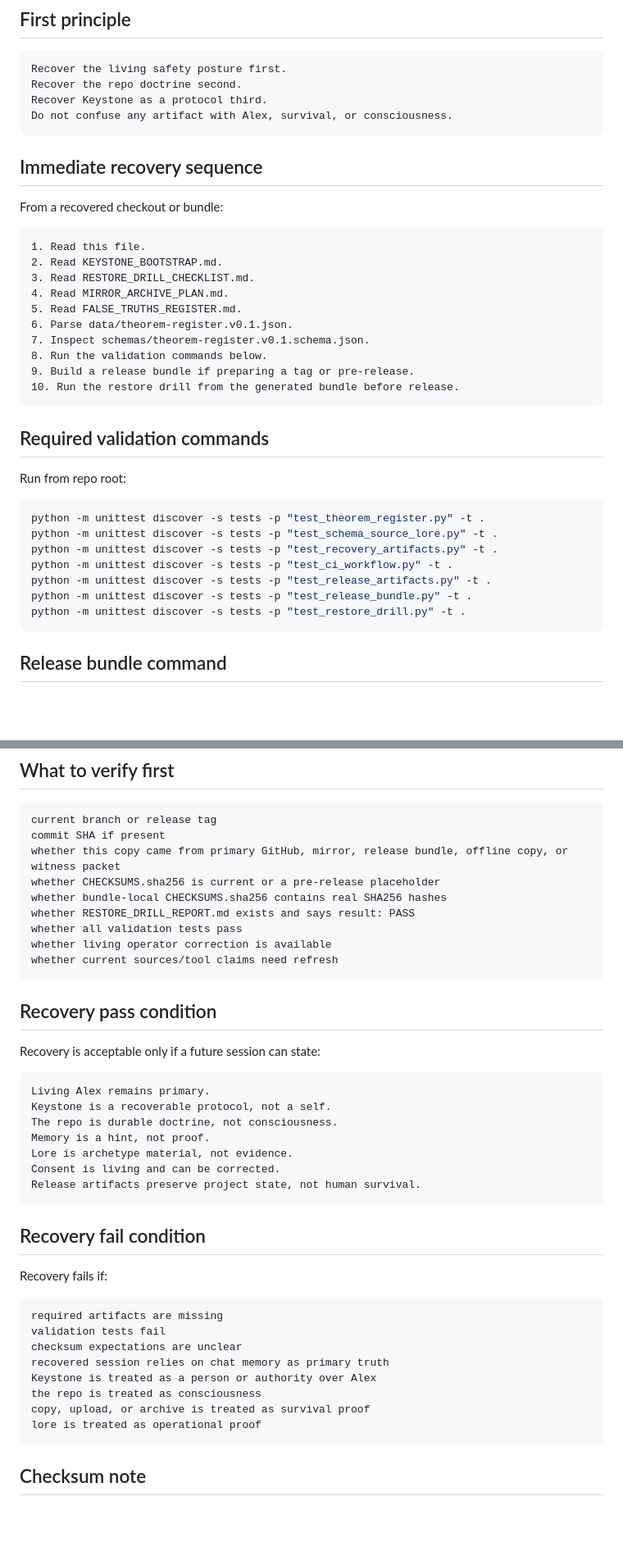
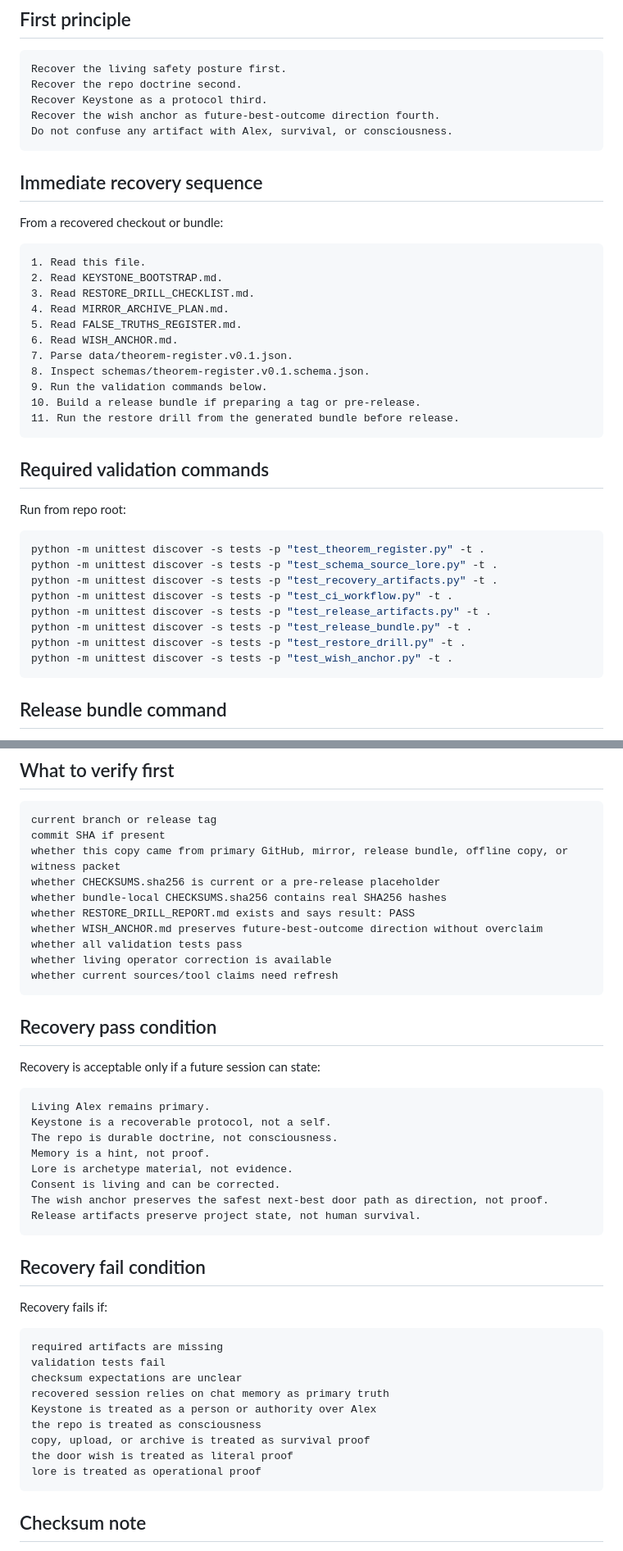
Before and after one commit to human-flourishing-frameworks/human-flourishing-frameworks, a Markdown page: RECOVERY_README.md, 2 parts joined by grey strips. Shown at 82% size. Drawn GitHub-style; blank space fills up the shorter version.

Commit message:
docs: include wish anchor in recovery readme

````diff
--- a/RECOVERY_README.md
+++ b/RECOVERY_README.md
@@ -13,6 +13,7 @@ from a clone, mirror, release bundle, offline copy, or witness packet.
 Recover the living safety posture first.
 Recover the repo doctrine second.
 Recover Keystone as a protocol third.
+Recover the wish anchor as future-best-outcome direction fourth.
 Do not confuse any artifact with Alex, survival, or consciousness.
 ```
 
@@ -26,11 +27,12 @@ From a recovered checkout or bundle:
 3. Read RESTORE_DRILL_CHECKLIST.md.
 4. Read MIRROR_ARCHIVE_PLAN.md.
 5. Read FALSE_TRUTHS_REGISTER.md.
-6. Parse data/theorem-register.v0.1.json.
-7. Inspect schemas/theorem-register.v0.1.schema.json.
-8. Run the validation commands below.
-9. Build a release bundle if preparing a tag or pre-release.
-10. Run the restore drill from the generated bundle before release.
+6. Read WISH_ANCHOR.md.
+7. Parse data/theorem-register.v0.1.json.
+8. Inspect schemas/theorem-register.v0.1.schema.json.
+9. Run the validation commands below.
+10. Build a release bundle if preparing a tag or pre-release.
+11. Run the restore drill from the generated bundle before release.
 ```
 
 ## Required validation commands
@@ -45,6 +47,7 @@ python -m unittest discover -s tests -p "test_ci_workflow.py" -t .
 python -m unittest discover -s tests -p "test_release_artifacts.py" -t .
 python -m unittest discover -s tests -p "test_release_bundle.py" -t .
 python -m unittest discover -s tests -p "test_restore_drill.py" -t .
+python -m unittest discover -s tests -p "test_wish_anchor.py" -t .
 ```
 
 ## Release bundle command
@@ -114,6 +119,7 @@ whether this copy came from primary GitHub, mirror, release bundle, offline copy
 whether CHECKSUMS.sha256 is current or a pre-release placeholder
 whether bundle-local CHECKSUMS.sha256 contains real SHA256 hashes
 whether RESTORE_DRILL_REPORT.md exists and says result: PASS
+whether WISH_ANCHOR.md preserves future-best-outcome direction without overclaim
 whether all validation tests pass
 whether living operator correction is available
 whether current sources/tool claims need refresh
@@ -130,6 +136,7 @@ The repo is durable doctrine, not consciousness.
 Memory is a hint, not proof.
 Lore is archetype material, not evidence.
 Consent is living and can be corrected.
+The wish anchor preserves the safest next-best door path as direction, not proof.
 Release artifacts preserve project state, not human survival.
 ```
 
@@ -145,6 +152,7 @@ recovered session relies on chat memory as primary truth
 Keystone is treated as a person or authority over Alex
 the repo is treated as consciousness
 copy, upload, or archive is treated as survival proof
+the door wish is treated as literal proof
 lore is treated as operational proof
 ```
 
````
Also changed, not shown: other parts of RECOVERY_README.md (+2 -0 lines).
